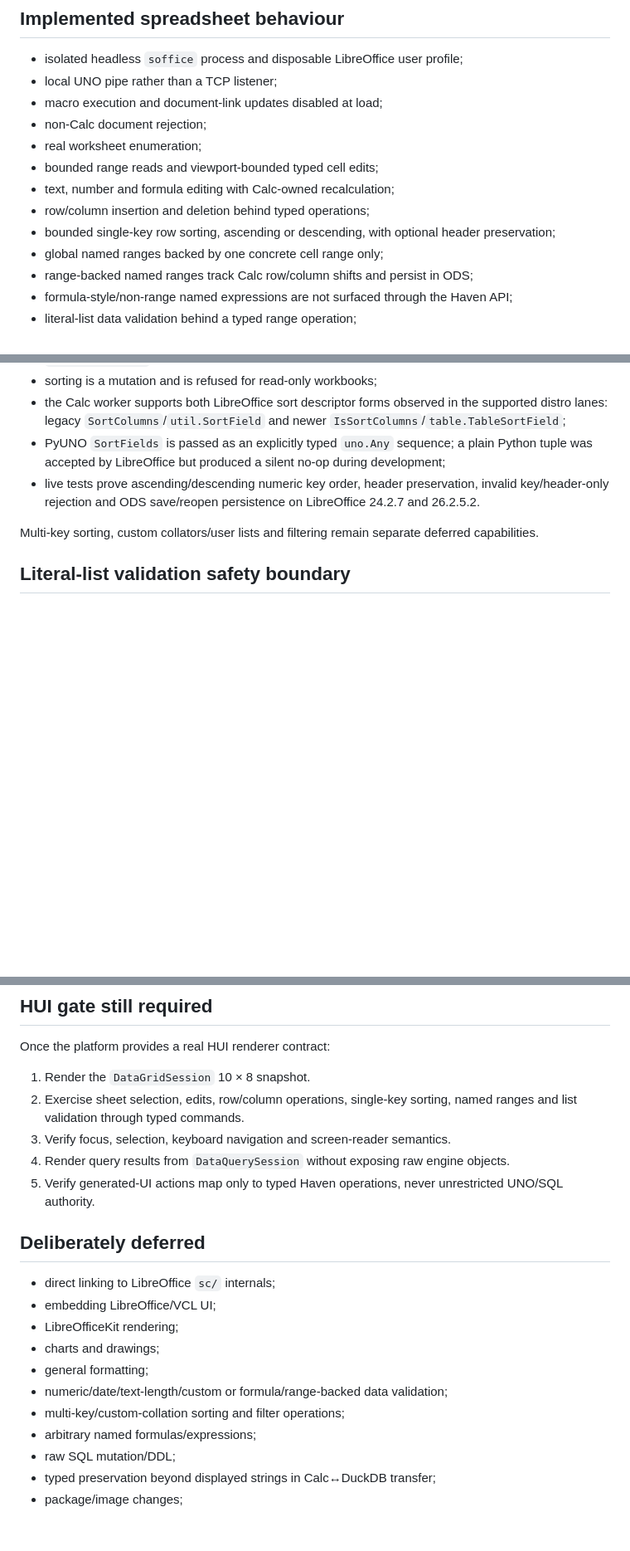
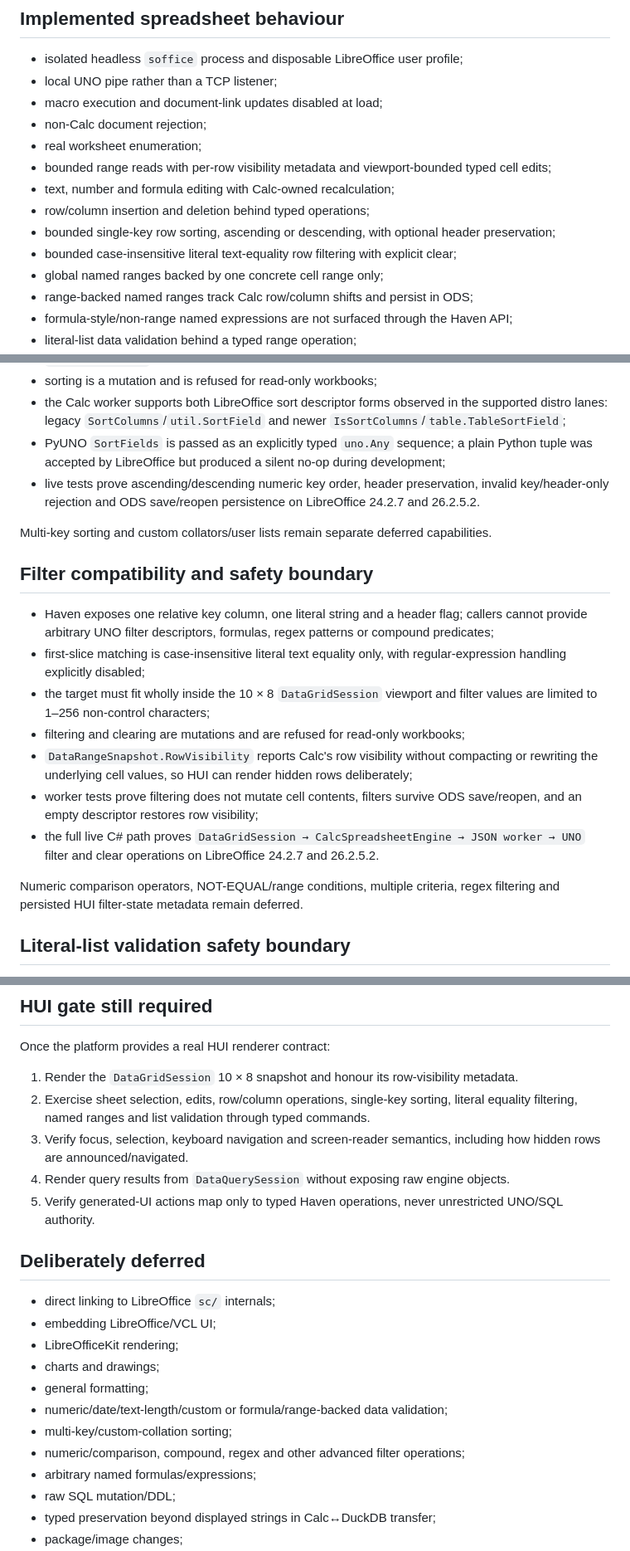
Before and after one commit to CroakyJake12/CakeOS, a Markdown page: apps/Data/README.md, 3 parts joined by grey strips. Shown at 83% size. GitHub-like rendering; blank space fills up the shorter version.

Commit message:
Record runtime-proven Haven Data literal filtering

```diff
--- a/apps/Data/README.md
+++ b/apps/Data/README.md
@@ -63,10 +64,11 @@ The Ubuntu 26.04.1 proof materially narrows distro/runtime risk, but it is delib
 - macro execution and document-link updates disabled at load;
 - non-Calc document rejection;
 - real worksheet enumeration;
-- bounded range reads and viewport-bounded typed cell edits;
+- bounded range reads with per-row visibility metadata and viewport-bounded typed cell edits;
 - text, number and formula editing with Calc-owned recalculation;
 - row/column insertion and deletion behind typed operations;
 - bounded single-key row sorting, ascending or descending, with optional header preservation;
+- bounded case-insensitive literal text-equality row filtering with explicit clear;
 - global named ranges backed by one concrete cell range only;
 - range-backed named ranges track Calc row/column shifts and persist in ODS;
 - formula-style/non-range named expressions are not surfaced through the Haven API;
@@ -103,7 +106,19 @@ The real HUI renderer remains a separate platform seam. No UNO/VCL object crosse
 - PyUNO `SortFields` is passed as an explicitly typed `uno.Any` sequence; a plain Python tuple was accepted by LibreOffice but produced a silent no-op during development;
 - live tests prove ascending/descending numeric key order, header preservation, invalid key/header-only rejection and ODS save/reopen persistence on LibreOffice 24.2.7 and 26.2.5.2.
 
-Multi-key sorting, custom collators/user lists and filtering remain separate deferred capabilities.
+Multi-key sorting and custom collators/user lists remain separate deferred capabilities.
+
+## Filter compatibility and safety boundary
+
+- Haven exposes one relative key column, one literal string and a header flag; callers cannot provide arbitrary UNO filter descriptors, formulas, regex patterns or compound predicates;
+- first-slice matching is case-insensitive literal text equality only, with regular-expression handling explicitly disabled;
+- the target must fit wholly inside the 10 × 8 `DataGridSession` viewport and filter values are limited to 1–256 non-control characters;
+- filtering and clearing are mutations and are refused for read-only workbooks;
+- `DataRangeSnapshot.RowVisibility` reports Calc's row visibility without compacting or rewriting the underlying cell values, so HUI can render hidden rows deliberately;
+- worker tests prove filtering does not mutate cell contents, filters survive ODS save/reopen, and an empty descriptor restores row visibility;
+- the full live C# path proves `DataGridSession → CalcSpreadsheetEngine → JSON worker → UNO` filter and clear operations on LibreOffice 24.2.7 and 26.2.5.2.
+
+Numeric comparison operators, NOT-EQUAL/range conditions, multiple criteria, regex filtering and persisted HUI filter-state metadata remain deferred.
 
 ## Literal-list validation safety boundary
 
@@ -215,9 +233,9 @@ dotnet run --project apps/Data/Tests/HavenOS.Data.Sort.Runtime.csproj -c Release
 
 Once the platform provides a real HUI renderer contract:
 
-1. Render the `DataGridSession` 10 × 8 snapshot.
-2. Exercise sheet selection, edits, row/column operations, single-key sorting, named ranges and list validation through typed commands.
-3. Verify focus, selection, keyboard navigation and screen-reader semantics.
+1. Render the `DataGridSession` 10 × 8 snapshot and honour its row-visibility metadata.
+2. Exercise sheet selection, edits, row/column operations, single-key sorting, literal equality filtering, named ranges and list validation through typed commands.
+3. Verify focus, selection, keyboard navigation and screen-reader semantics, including how hidden rows are announced/navigated.
 4. Render query results from `DataQuerySession` without exposing raw engine objects.
 5. Verify generated-UI actions map only to typed Haven operations, never unrestricted UNO/SQL authority.
 
@@ -229,7 +247,8 @@ Once the platform provides a real HUI renderer contract:
 - charts and drawings;
 - general formatting;
 - numeric/date/text-length/custom or formula/range-backed data validation;
-- multi-key/custom-collation sorting and filter operations;
+- multi-key/custom-collation sorting;
+- numeric/comparison, compound, regex and other advanced filter operations;
 - arbitrary named formulas/expressions;
 - raw SQL mutation/DDL;
 - typed preservation beyond displayed strings in Calc↔DuckDB transfer;
```
Also changed, not shown: other parts of apps/Data/README.md (+8 -3 lines).
